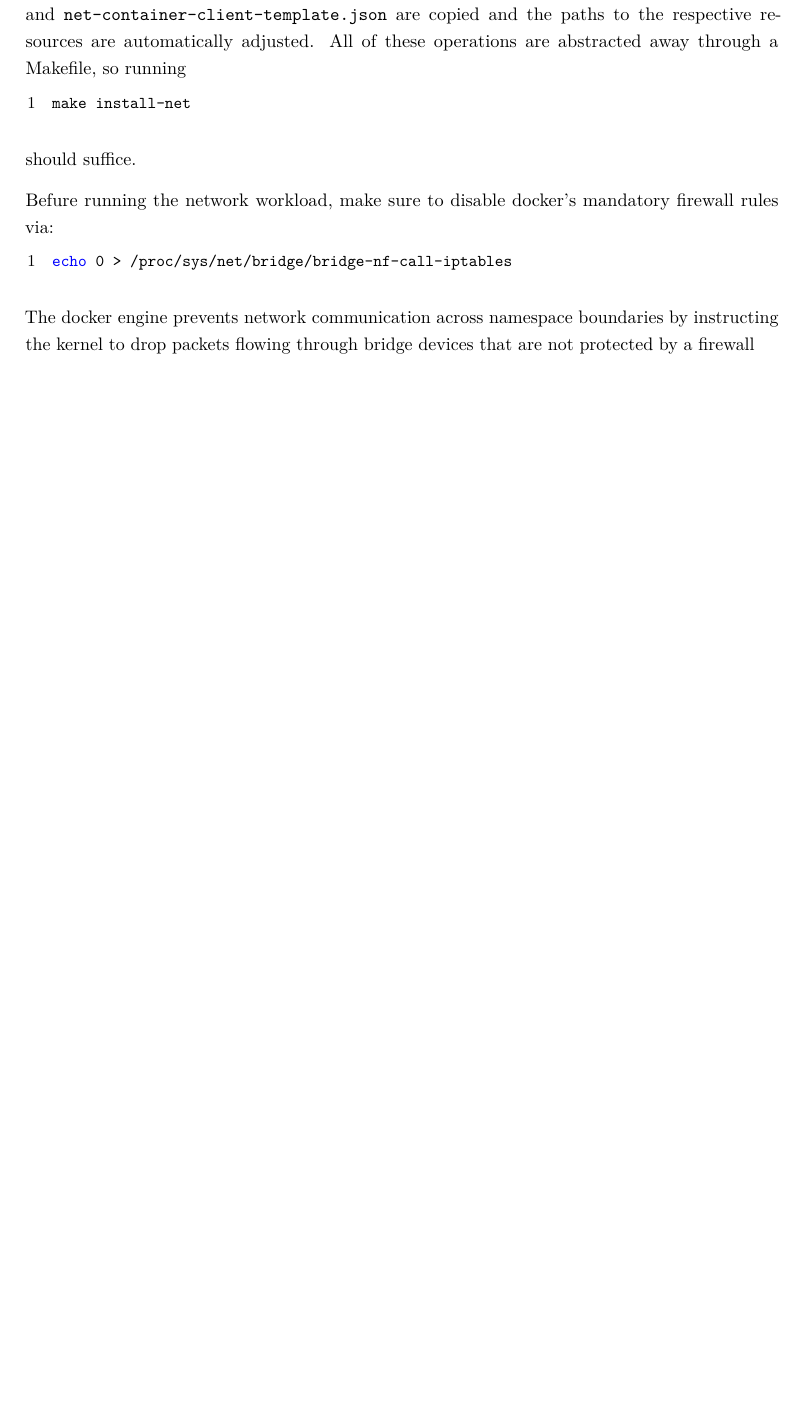
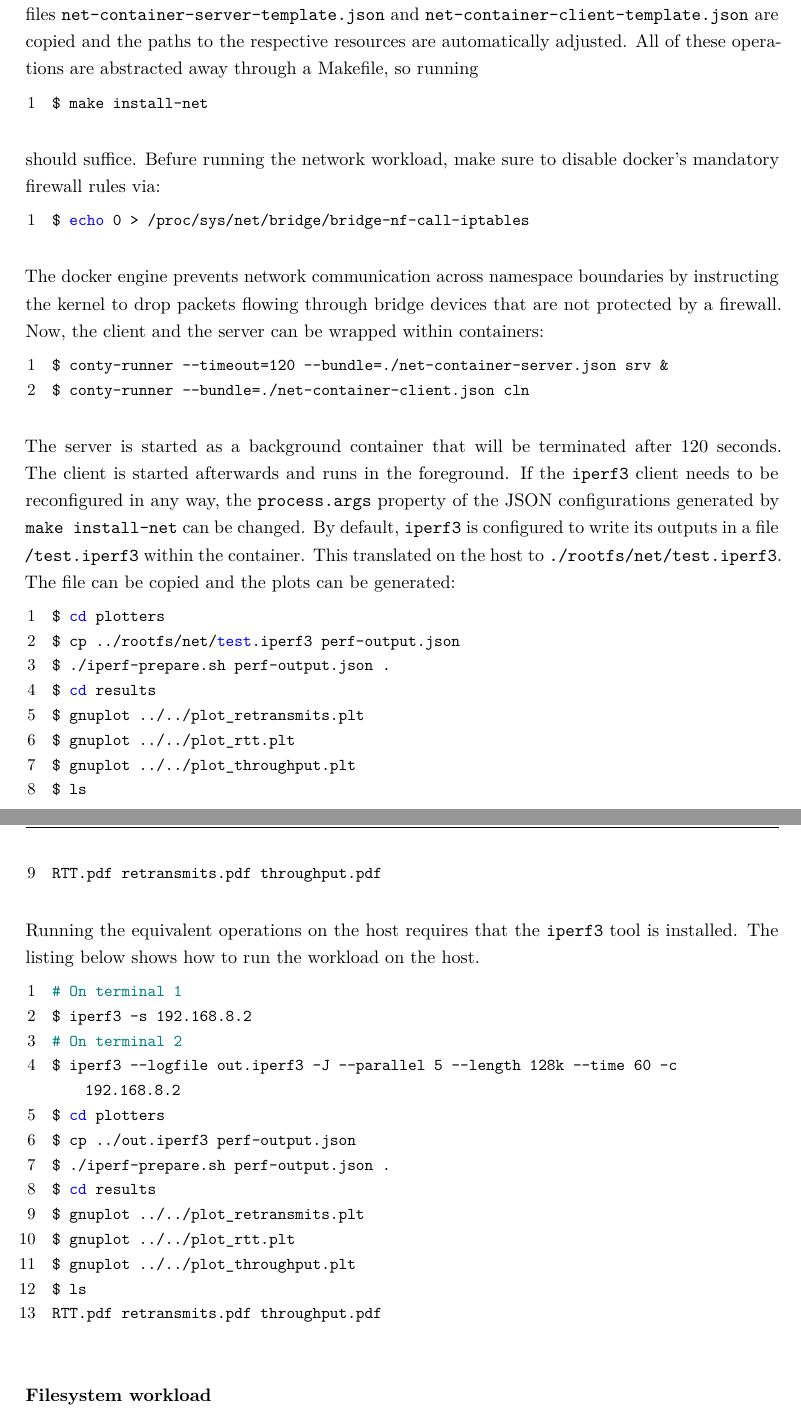
Before and after one commit to ubiquitousbyte/lxc-research, a LaTeX thesis (docs/thesis/main.tex, which reads docs/thesis/chapters/implementation.tex): part of page 42 of 66 before the commit and two parts of pages 42 and 43 of 67 after it, the two joined at a grey line, cut so that both start at the same text, the shorter picture padded with empty space. Compiled offline with pdfLaTeX.

Commit message:
more text

```diff
--- a/docs/thesis/chapters/implementation.tex
+++ b/docs/thesis/chapters/implementation.tex
@@ -544,14 +544,55 @@ are setup accordingly. Furthermore, the template configuration files \verb|net-c
 and \verb|net-container-client-template.json| are copied and the paths to the respective resources
 are automatically adjusted. All of these operations are abstracted away through a Makefile, so running
 \begin{lstlisting}[label={code:implementation/benchmark/network-install}, style=bash, caption={}]
-make install-net
+$ make install-net
 \end{lstlisting}
 should suffice.
-
 Befure running the network workload, make sure to disable docker's mandatory firewall rules
 via:
 \begin{lstlisting}[label={code:implementation/benchmark/network-firewall}, style=bash, caption={}]
-echo 0 > /proc/sys/net/bridge/bridge-nf-call-iptables
+$ echo 0 > /proc/sys/net/bridge/bridge-nf-call-iptables
 \end{lstlisting}
 The docker engine prevents network communication across namespace boundaries by instructing
-the kernel to drop packets flowing through bridge devices that are not protected by a firewall
+the kernel to drop packets flowing through bridge devices that are not protected by a firewall.
+Now, the client and the server can be wrapped within containers:
+\begin{lstlisting}[label={code:implementation/benchmark/network-run}, style=bash, caption={}]
+$ conty-runner --timeout=120 --bundle=./net-container-server.json srv &
+$ conty-runner --bundle=./net-container-client.json cln
+\end{lstlisting}
+The server is started as a background container that will be terminated after 120 seconds.
+The client is started afterwards and runs in the foreground. If the \verb|iperf3| client
+needs to be reconfigured in any way, the \verb|process.args| property of the JSON configurations
+generated by \verb|make install-net| can be changed.
+By default, \verb|iperf3| is configured to write its outputs in a file \verb|/test.iperf3| within
+the container. This translated on the host to \verb|./rootfs/net/test.iperf3|. The file can be copied
+and the plots can be generated:
+\begin{lstlisting}[label={code:implementation/benchmark/network-plotgen-container}, style=bash, caption={}]
+$ cd plotters
+$ cp ../rootfs/net/test.iperf3 perf-output.json
+$ ./iperf-prepare.sh perf-output.json .
+$ cd results
+$ gnuplot ../../plot_retransmits.plt
+$ gnuplot ../../plot_rtt.plt
+$ gnuplot ../../plot_throughput.plt
+$ ls
+RTT.pdf retransmits.pdf throughput.pdf
+\end{lstlisting}
+Running the equivalent operations on the host requires that the \verb|iperf3| tool is installed.
+The listing below shows how to run the workload on the host.
+\begin{lstlisting}[label={code:implementation/benchmark/network-plotgen-host}, style=bash, caption={}]
+# On terminal 1
+$ iperf3 -s 192.168.8.2
+# On terminal 2
+$ iperf3 --logfile out.iperf3 -J --parallel 5 --length 128k --time 60 -c 192.168.8.2
+$ cd plotters
+$ cp ../out.iperf3 perf-output.json
+$ ./iperf-prepare.sh perf-output.json .
+$ cd results
+$ gnuplot ../../plot_retransmits.plt
+$ gnuplot ../../plot_rtt.plt
+$ gnuplot ../../plot_throughput.plt
+$ ls
+RTT.pdf retransmits.pdf throughput.pdf
+\end{lstlisting}
+
+\subsubsection{Filesystem workload}
```
Also changed, not shown: docs/thesis/main.pdf, docs/thesis/chapters/implementation.tex (14 more changed lines).
